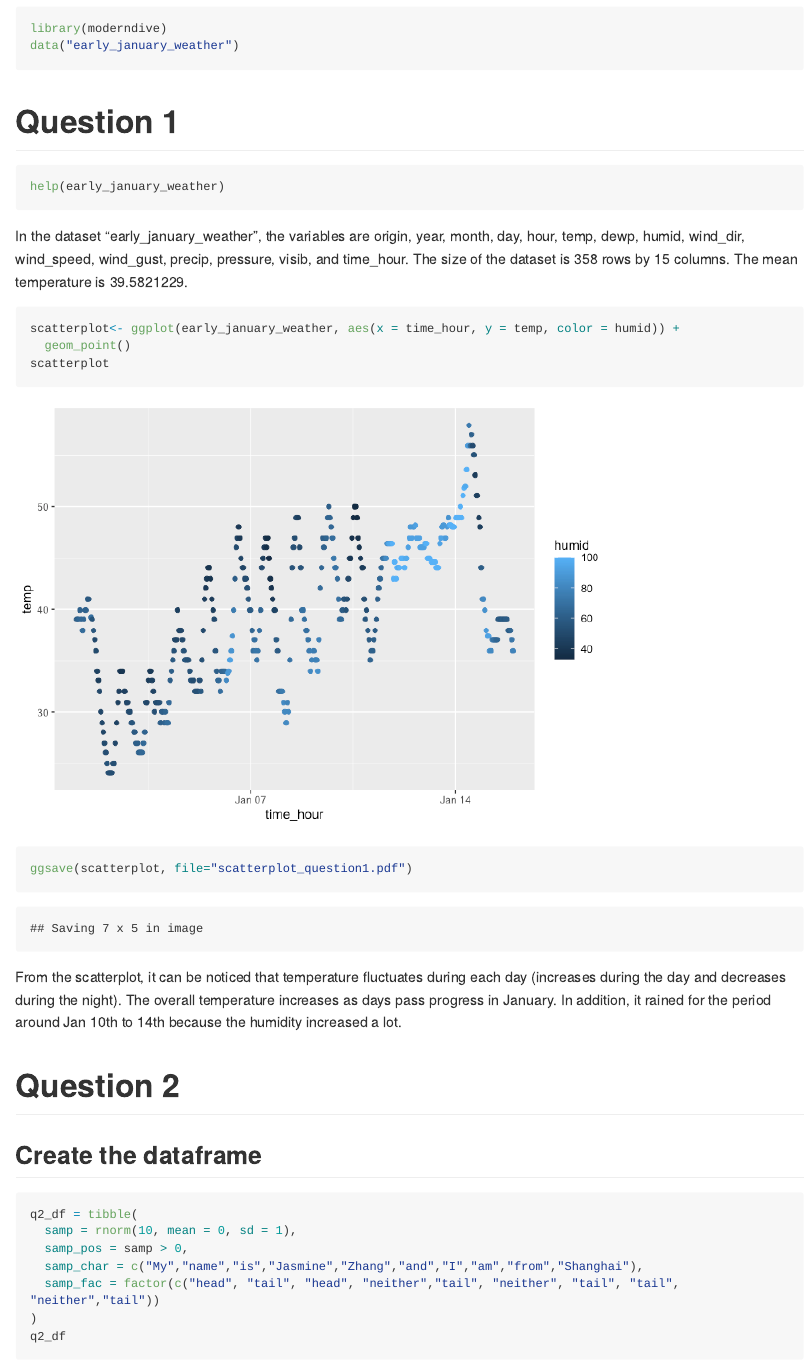
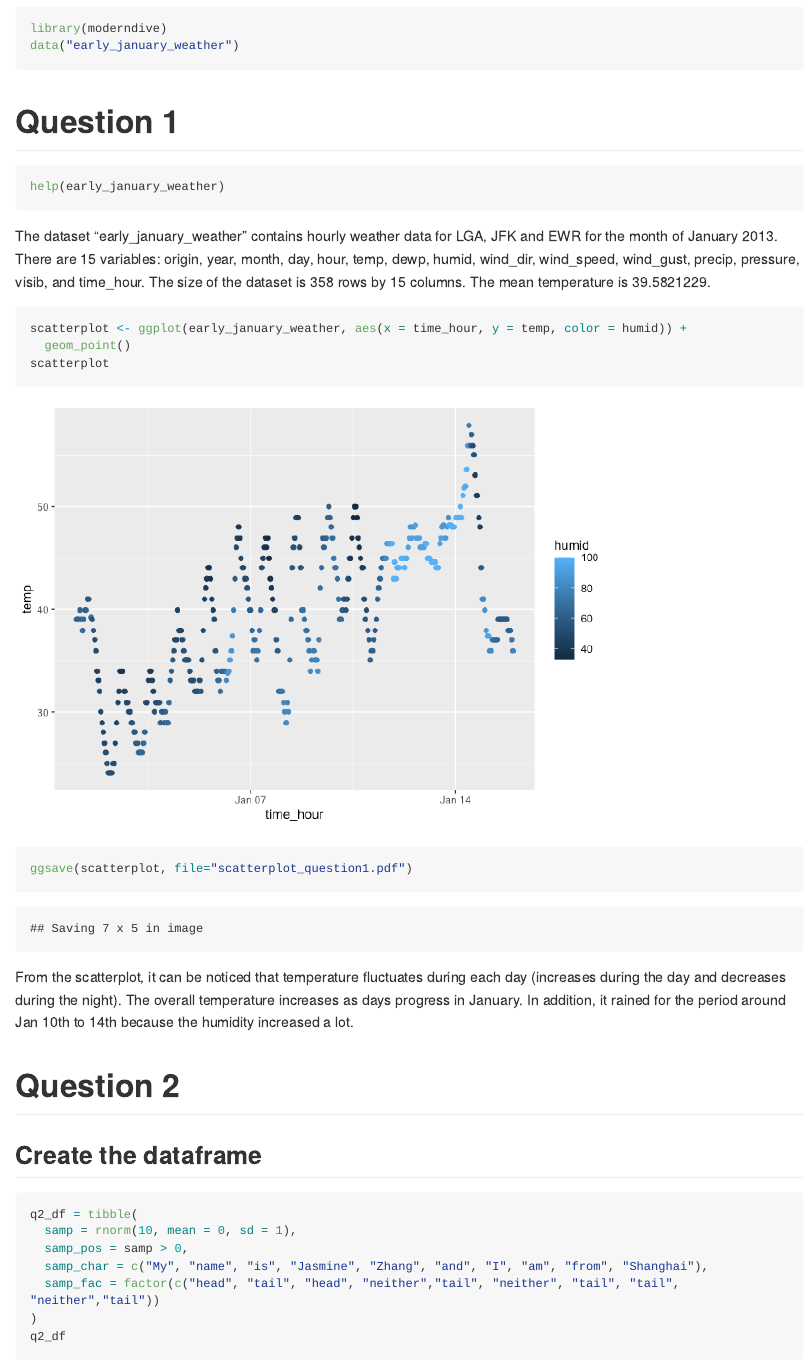
Before and after one commit to JasmineZ-yz4720/P8105_Homework1, an R Markdown document (p8105_hw1_yz4720.Rmd): the page in a window 1100 px wide, from 540 px down. The pictures show the output file p8105_hw1_yz4720.md that the author committed with the source, drawn offline in the style of GitHub; long lines of code are wrapped.

Commit message:
Minor change: final commit

````diff
--- a/p8105_hw1_yz4720.Rmd
+++ b/p8105_hw1_yz4720.Rmd
@@ -16,15 +16,15 @@ data("early_january_weather")
 ```{r Question1}
 help(early_january_weather)
 ```
-In the dataset "early_january_weather", the variables are origin, year, month, day, hour, temp, dewp, humid, wind_dir, wind_speed, wind_gust, precip, pressure, visib, and time_hour. The size of the dataset is `r nrow(early_january_weather)` rows by `r ncol(early_january_weather)` columns. The mean temperature is `r mean(pull(early_january_weather,temp))`.
+The dataset "early_january_weather" contains hourly weather data for LGA, JFK and EWR for the month of January 2013. There are 15 variables: origin, year, month, day, hour, temp, dewp, humid, wind_dir, wind_speed, wind_gust, precip, pressure, visib, and time_hour. The size of the dataset is `r nrow(early_january_weather)` rows by `r ncol(early_january_weather)` columns. The mean temperature is `r mean(pull(early_january_weather,temp))`.
 
 ```{r plot}
-scatterplot<- ggplot(early_january_weather, aes(x = time_hour, y = temp, color = humid)) +
+scatterplot <- ggplot(early_january_weather, aes(x = time_hour, y = temp, color = humid)) +
   geom_point()
 scatterplot
 ggsave(scatterplot, file="scatterplot_question1.pdf")
 ```
-From the scatterplot, it can be noticed that temperature fluctuates during each day (increases during the day and decreases during the night). The overall temperature increases as days pass progress in January. In addition, it rained for the period around Jan 10th to 14th because the humidity increased a lot.
+From the scatterplot, it can be noticed that temperature fluctuates during each day (increases during the day and decreases during the night). The overall temperature increases as days progress in January. In addition, it rained for the period around Jan 10th to 14th because the humidity increased a lot.
 
 # Question 2
 ## Create the dataframe
````
Also changed, not shown: p8105_hw1_yz4720.md, scatterplot_question1.pdf, p8105_hw1_yz4720.Rmd (8 more changed lines).
